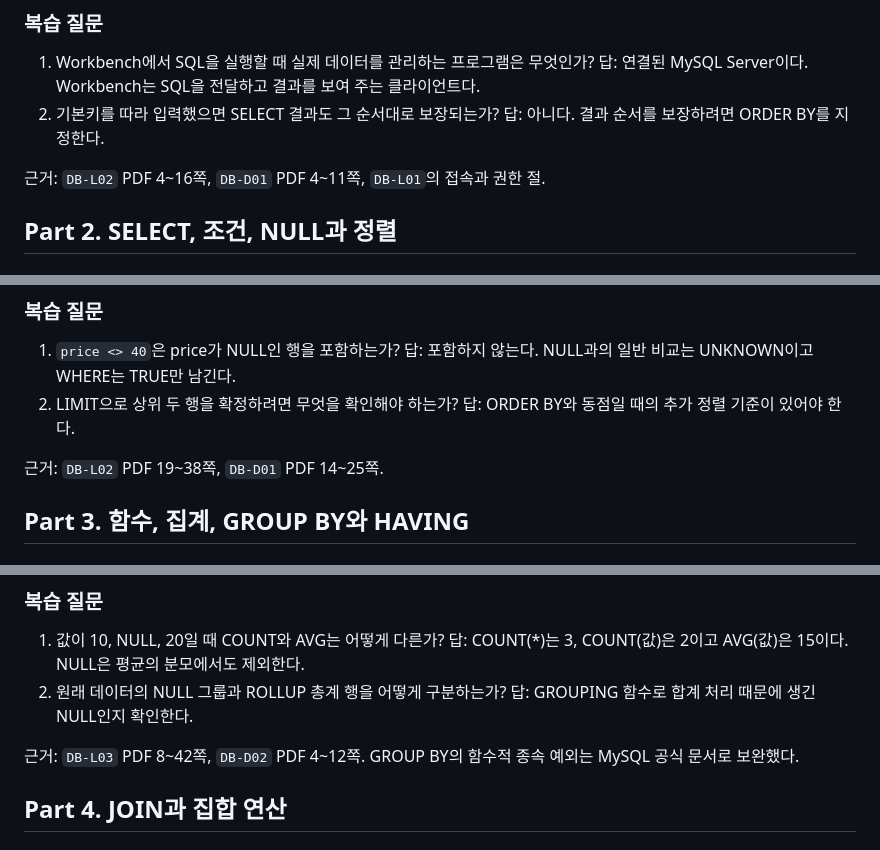
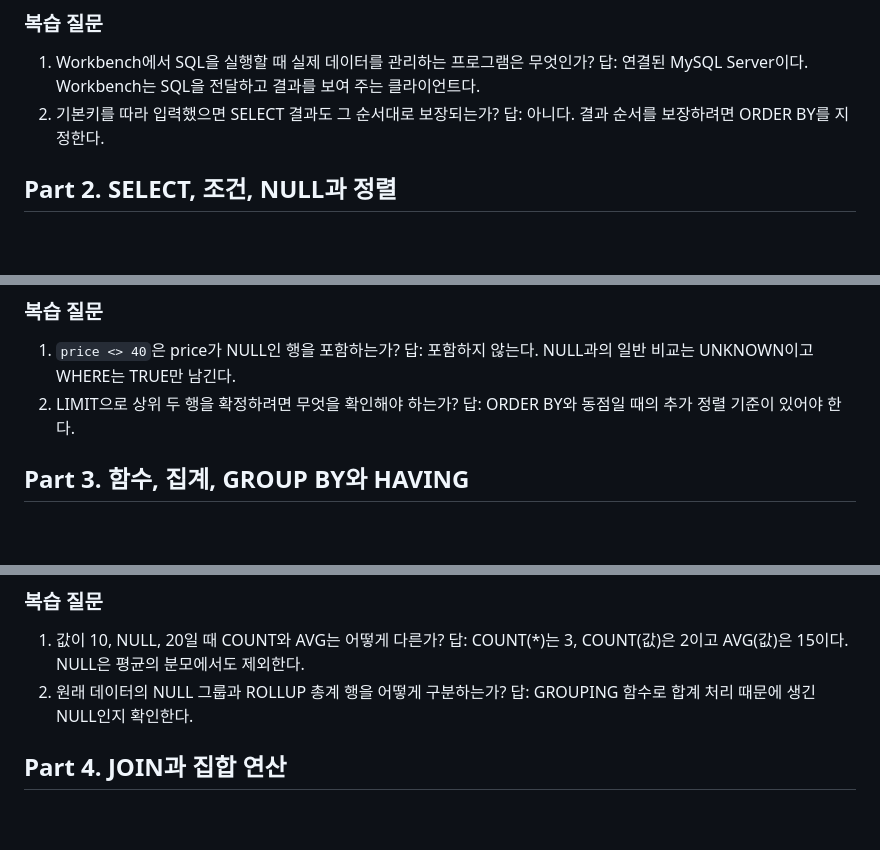
Before and after one commit to gitseon/study-space, a Markdown page: data/db-concepts.md, 3 parts joined by grey strips. GitHub-like rendering; blank space fills up the shorter version.

```diff
--- a/data/db-concepts.md
+++ b/data/db-concepts.md
@@ -44,8 +44,6 @@ SELECT를 DQL로 따로 분류하는 설명도 있다. 분류 이름보다 실
    답: 연결된 MySQL Server이다. Workbench는 SQL을 전달하고 결과를 보여 주는 클라이언트다.
 2. 기본키를 따라 입력했으면 SELECT 결과도 그 순서대로 보장되는가?
    답: 아니다. 결과 순서를 보장하려면 ORDER BY를 지정한다.
-
-근거: `DB-L02` PDF 4~16쪽, `DB-D01` PDF 4~11쪽, `DB-L01`의 접속과 권한 절.
 
 ## Part 2. SELECT, 조건, NULL과 정렬
 
@@ -114,8 +112,6 @@ MySQL의 `<=>`는 NULL을 포함해 비교하는 별도 연산자이다. 일반
 2. LIMIT으로 상위 두 행을 확정하려면 무엇을 확인해야 하는가?
    답: ORDER BY와 동점일 때의 추가 정렬 기준이 있어야 한다.
 
-근거: `DB-L02` PDF 19~38쪽, `DB-D01` PDF 14~25쪽.
-
 ## Part 3. 함수, 집계, GROUP BY와 HAVING
 
 ### 1. 단일 행 함수
@@ -173,8 +169,6 @@ book 합계는 100이고 pen 합계는 20이므로 결과는 `book, 100`이다.
    답: COUNT(*)는 3, COUNT(값)은 2이고 AVG(값)은 15이다. NULL은 평균의 분모에서도 제외한다.
 2. 원래 데이터의 NULL 그룹과 ROLLUP 총계 행을 어떻게 구분하는가?
    답: GROUPING 함수로 합계 처리 때문에 생긴 NULL인지 확인한다.
-
-근거: `DB-L03` PDF 8~42쪽, `DB-D02` PDF 4~12쪽. GROUP BY의 함수적 종속 예외는 MySQL 공식 문서로 보완했다.
 
 ## Part 4. JOIN과 집합 연산
 
```
Also changed, not shown: other parts of data/db-concepts.md (+0 -14 lines), source/DB/DB개념 요약노트.md (+0 -20 lines).
